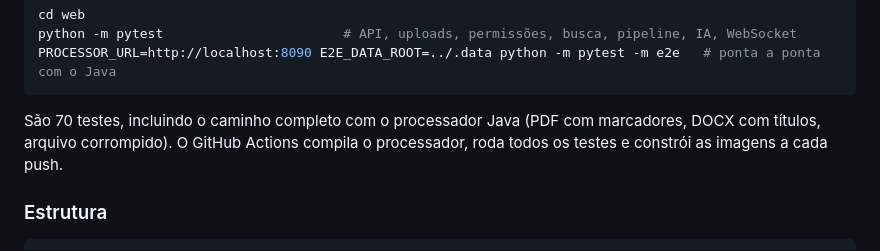
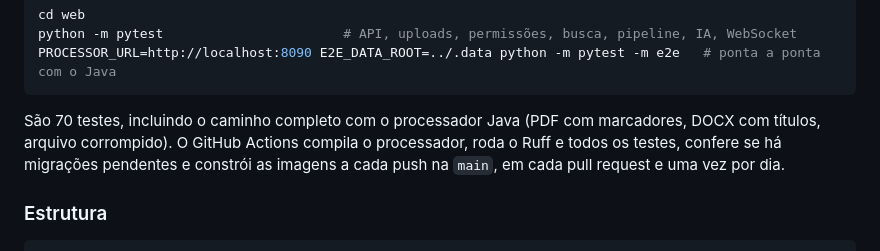
Before and after one commit to Violet-pixel/Document-Library-Platform, a Markdown page: README.md, the part around the change. Drawn GitHub-style.

Commit message:
Corrige a descrição do CI no README
O workflow também roda o Ruff, confere migrações pendentes e é
executado em pull requests e uma vez por dia, não só a cada push.

Co-authored-by: ravelroot <346047087+ravelroot@users.noreply.github.com>

````diff
--- a/README.md
+++ b/README.md
@@ -299,7 +299,7 @@ python -m pytest                       # API, uploads, permissões, busca, pipel
 PROCESSOR_URL=http://localhost:8090 E2E_DATA_ROOT=../.data python -m pytest -m e2e   # ponta a ponta com o Java
 ```
 
-São 70 testes, incluindo o caminho completo com o processador Java (PDF com marcadores, DOCX com títulos, arquivo corrompido). O GitHub Actions compila o processador, roda todos os testes e constrói as imagens a cada push.
+São 70 testes, incluindo o caminho completo com o processador Java (PDF com marcadores, DOCX com títulos, arquivo corrompido). O GitHub Actions compila o processador, roda o Ruff e todos os testes, confere se há migrações pendentes e constrói as imagens a cada push na `main`, em cada pull request e uma vez por dia.
 
 ### Estrutura
 
````
